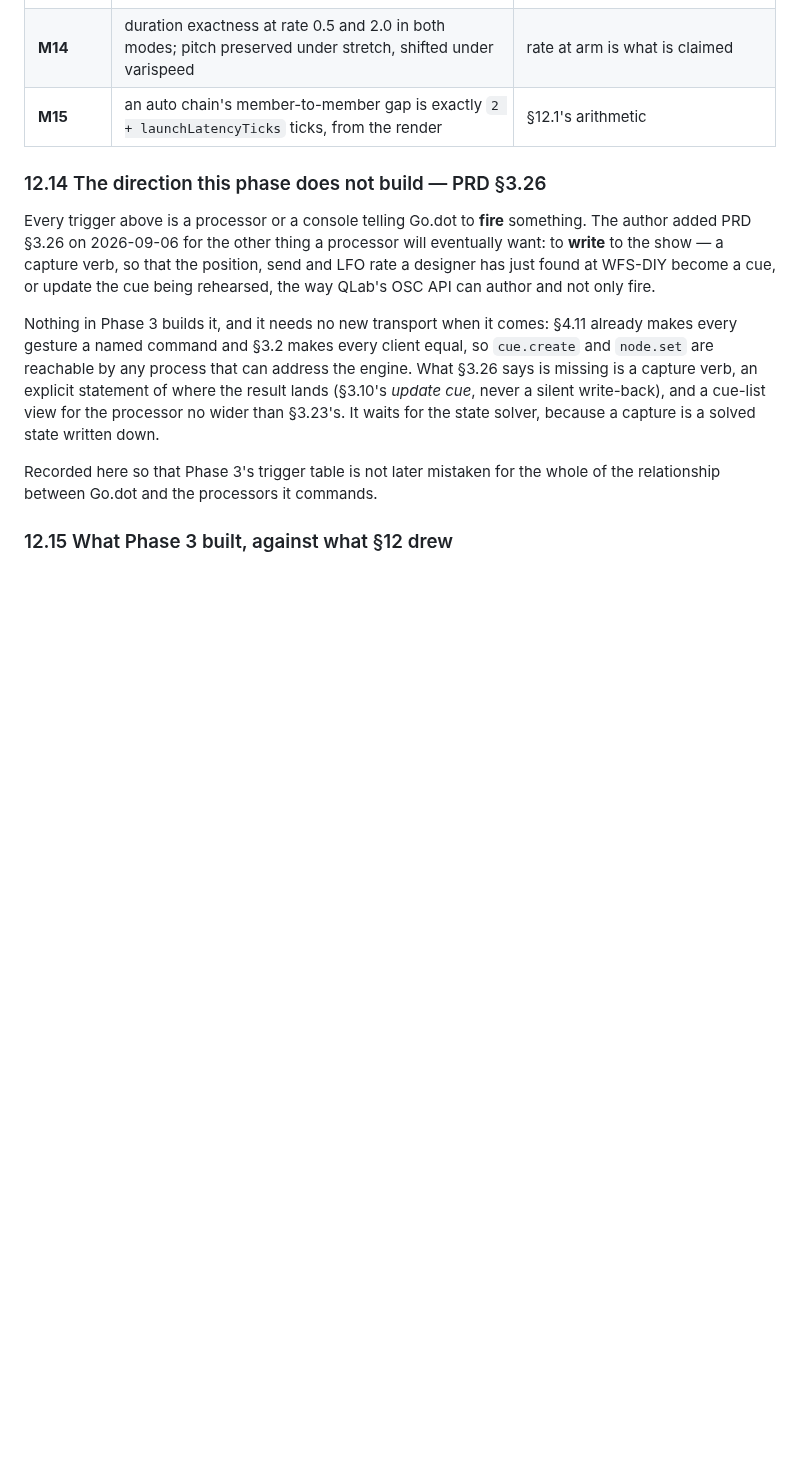
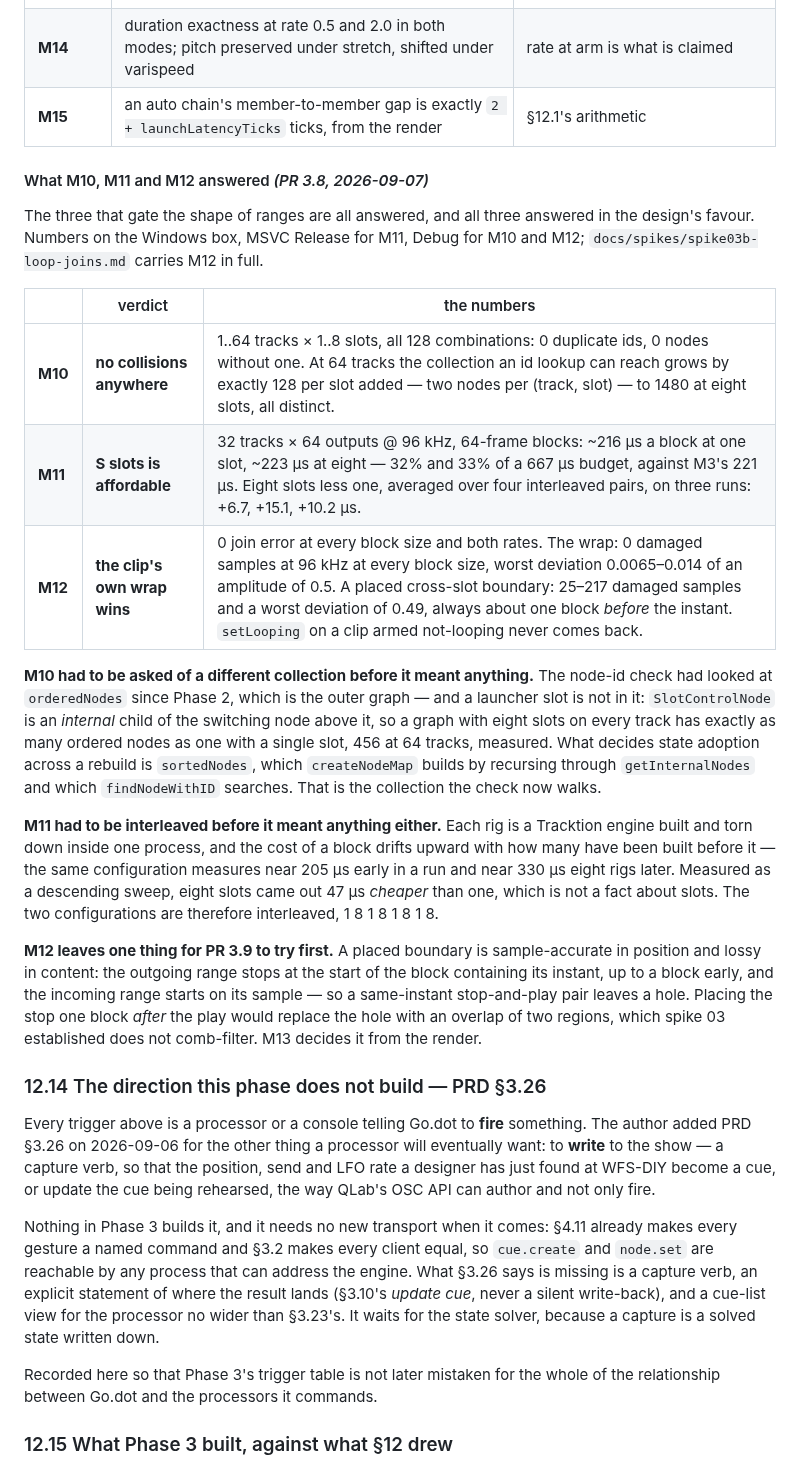
Before and after one commit to pob31/go.dot, a Markdown page: docs/godot-namespace-draft-0.1.md, the part around the change. Rendered like a GitHub page; blank space fills up the shorter version.

```diff
--- a/docs/godot-namespace-draft-0.1.md
+++ b/docs/godot-namespace-draft-0.1.md
@@ -1535,6 +1535,40 @@ not re-sort somebody else's namespace forty times a minute. Measured before and
 | **M14** | duration exactness at rate 0.5 and 2.0 in both modes; pitch preserved under stretch, shifted under varispeed | rate at arm is what is claimed |
 | **M15** | an auto chain's member-to-member gap is exactly `2 + launchLatencyTicks` ticks, from the render | §12.1's arithmetic |
 
+#### What M10, M11 and M12 answered *(PR 3.8, 2026-09-07)*
+
+The three that gate the shape of ranges are all answered, and all three answered in the
+design's favour. Numbers on the Windows box, MSVC Release for M11, Debug for M10 and M12;
+`docs/spikes/spike03b-loop-joins.md` carries M12 in full.
+
+| | verdict | the numbers |
+|---|---|---|
+| **M10** | **no collisions anywhere** | 1..64 tracks × 1..8 slots, all 128 combinations: 0 duplicate ids, 0 nodes without one. At 64 tracks the collection an id lookup can reach grows by exactly 128 per slot added — two nodes per (track, slot) — to 1480 at eight slots, all distinct. |
+| **M11** | **S slots is affordable** | 32 tracks × 64 outputs @ 96 kHz, 64-frame blocks: ~216 µs a block at one slot, ~223 µs at eight — 32% and 33% of a 667 µs budget, against M3's 221 µs. Eight slots less one, averaged over four interleaved pairs, on three runs: +6.7, +15.1, +10.2 µs. |
+| **M12** | **the clip's own wrap wins** | 0 join error at every block size and both rates. The wrap: 0 damaged samples at 96 kHz at every block size, worst deviation 0.0065–0.014 of an amplitude of 0.5. A placed cross-slot boundary: 25–217 damaged samples and a worst deviation of 0.49, always about one block *before* the instant. `setLooping` on a clip armed not-looping never comes back. |
+
+**M10 had to be asked of a different collection before it meant anything.** The node-id check
+had looked at `orderedNodes` since Phase 2, which is the outer graph — and a launcher slot is
+not in it: `SlotControlNode` is an *internal* child of the switching node above it, so a graph
+with eight slots on every track has exactly as many ordered nodes as one with a single slot,
+456 at 64 tracks, measured. What decides state adoption across a rebuild is `sortedNodes`,
+which `createNodeMap` builds by recursing through `getInternalNodes` and which
+`findNodeWithID` searches. That is the collection the check now walks.
+
+**M11 had to be interleaved before it meant anything either.** Each rig is a Tracktion engine
+built and torn down inside one process, and the cost of a block drifts upward with how many
+have been built before it — the same configuration measures near 205 µs early in a run and
+near 330 µs eight rigs later. Measured as a descending sweep, eight slots came out 47 µs
+*cheaper* than one, which is not a fact about slots. The two configurations are therefore
+interleaved, 1 8 1 8 1 8 1 8.
+
+**M12 leaves one thing for PR 3.9 to try first.** A placed boundary is sample-accurate in
+position and lossy in content: the outgoing range stops at the start of the block containing
+its instant, up to a block early, and the incoming range starts on its sample — so a
+same-instant stop-and-play pair leaves a hole. Placing the stop one block *after* the play
+would replace the hole with an overlap of two regions, which spike 03 established does not
+comb-filter. M13 decides it from the render.
+
 ### 12.14 The direction this phase does not build — PRD §3.26
 
 Every trigger above is a processor or a console telling Go.dot to **fire** something. The author
```
Also changed, not shown: README.md (+20 -6 lines).
